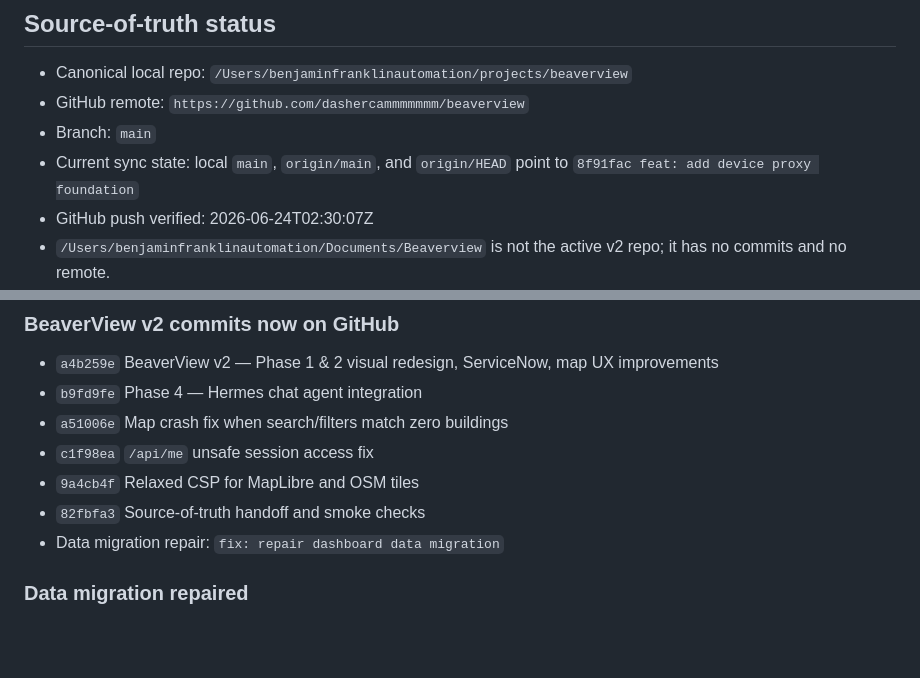
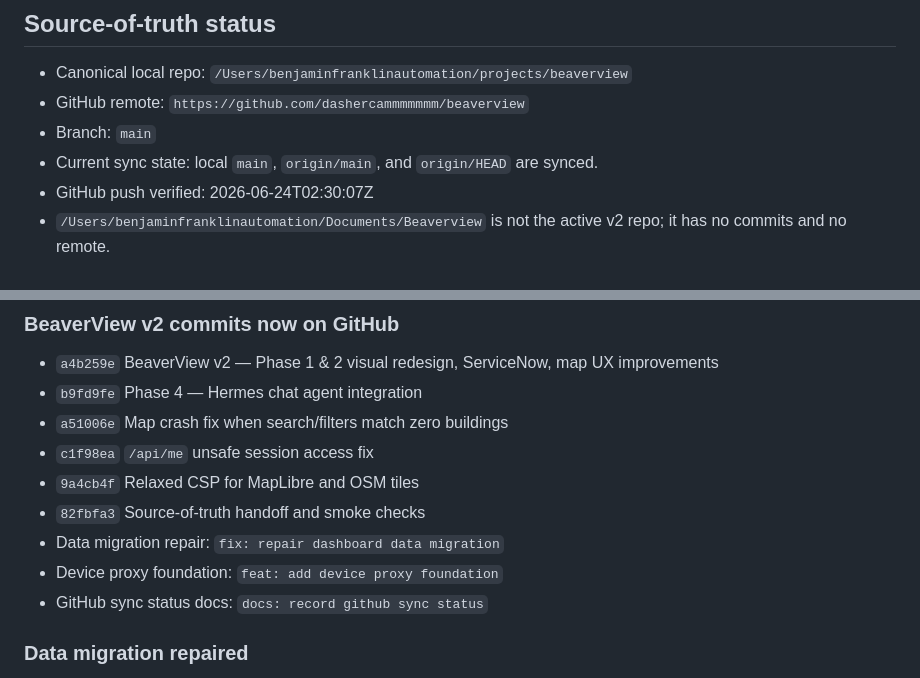
Before and after one commit to dashercammmmmmm/beaverview, a Markdown page: SESSION-CONTEXT.md, 2 parts joined by grey strips. Drawn GitHub-style; blank space fills up the shorter version.

Commit message:
docs: avoid brittle sync hash

```diff
--- a/SESSION-CONTEXT.md
+++ b/SESSION-CONTEXT.md
@@ -33,7 +33,7 @@ BeaverView is an OSU Presentation Support dashboard — a FastAPI backend + vani
 - Canonical local repo: `/Users/benjaminfranklinautomation/projects/beaverview`
 - GitHub remote: `https://github.com/dashercammmmmmm/beaverview`
 - Branch: `main`
-- Current sync state: local `main`, `origin/main`, and `origin/HEAD` point to `8f91fac feat: add device proxy foundation`
+- Current sync state: local `main`, `origin/main`, and `origin/HEAD` are synced.
 - GitHub push verified: 2026-06-24T02:30:07Z
 - `/Users/benjaminfranklinautomation/Documents/Beaverview` is not the active v2 repo; it has no commits and no remote.
 - Durable work log: update `PROJECT-LOG.md` for material changes.
@@ -189,6 +189,8 @@ Device IPs go in via `import_device_ips.py` with a `hardware_ips.csv` file.
 - `9a4cb4f` Relaxed CSP for MapLibre and OSM tiles
 - `82fbfa3` Source-of-truth handoff and smoke checks
 - Data migration repair: `fix: repair dashboard data migration`
+- Device proxy foundation: `feat: add device proxy foundation`
+- GitHub sync status docs: `docs: record github sync status`
 
 ### Data migration repaired
 - `migrate_data.py` now handles the JavaScript object literal shape in `dashboard/data.js` instead of assuming strict JSON.
```
Also changed, not shown: CLAUDE.md (+1 -1 lines), PROJECT-LOG.md (+3 -2 lines).
